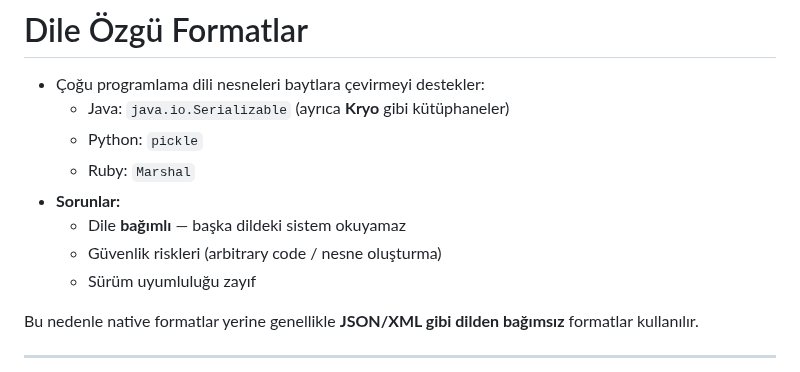
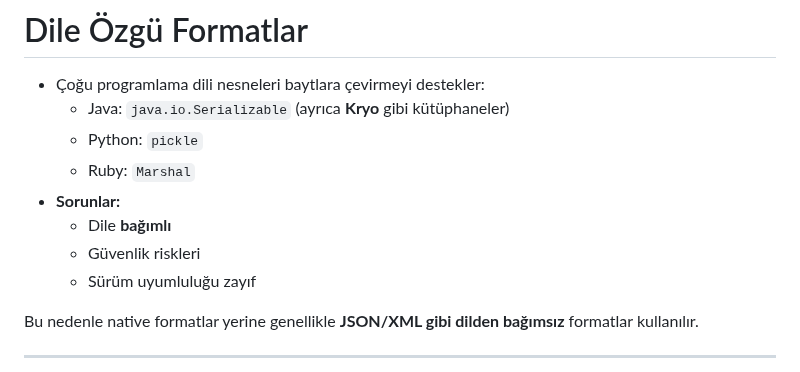
Before and after one commit to gorkembalcisoy/book-notes, a Markdown page: slides/05-encoding-evolution.md, the part around the change. Rendered like a GitHub page.

Commit message:
Update encoding evolution issues section
Removed specific security risks and language dependency issues from the problems list.

```diff
--- a/slides/05-encoding-evolution.md
+++ b/slides/05-encoding-evolution.md
@@ -117,8 +117,8 @@ layout: default
   - Python: `pickle`
   - Ruby: `Marshal`
 - **Sorunlar:**
-  - Dile **bağımlı** — başka dildeki sistem okuyamaz
-  - Güvenlik riskleri (arbitrary code / nesne oluşturma)
+  - Dile **bağımlı**
+  - Güvenlik riskleri
   - Sürüm uyumluluğu zayıf
 
 <div class="mt-4 opacity-80">
```
